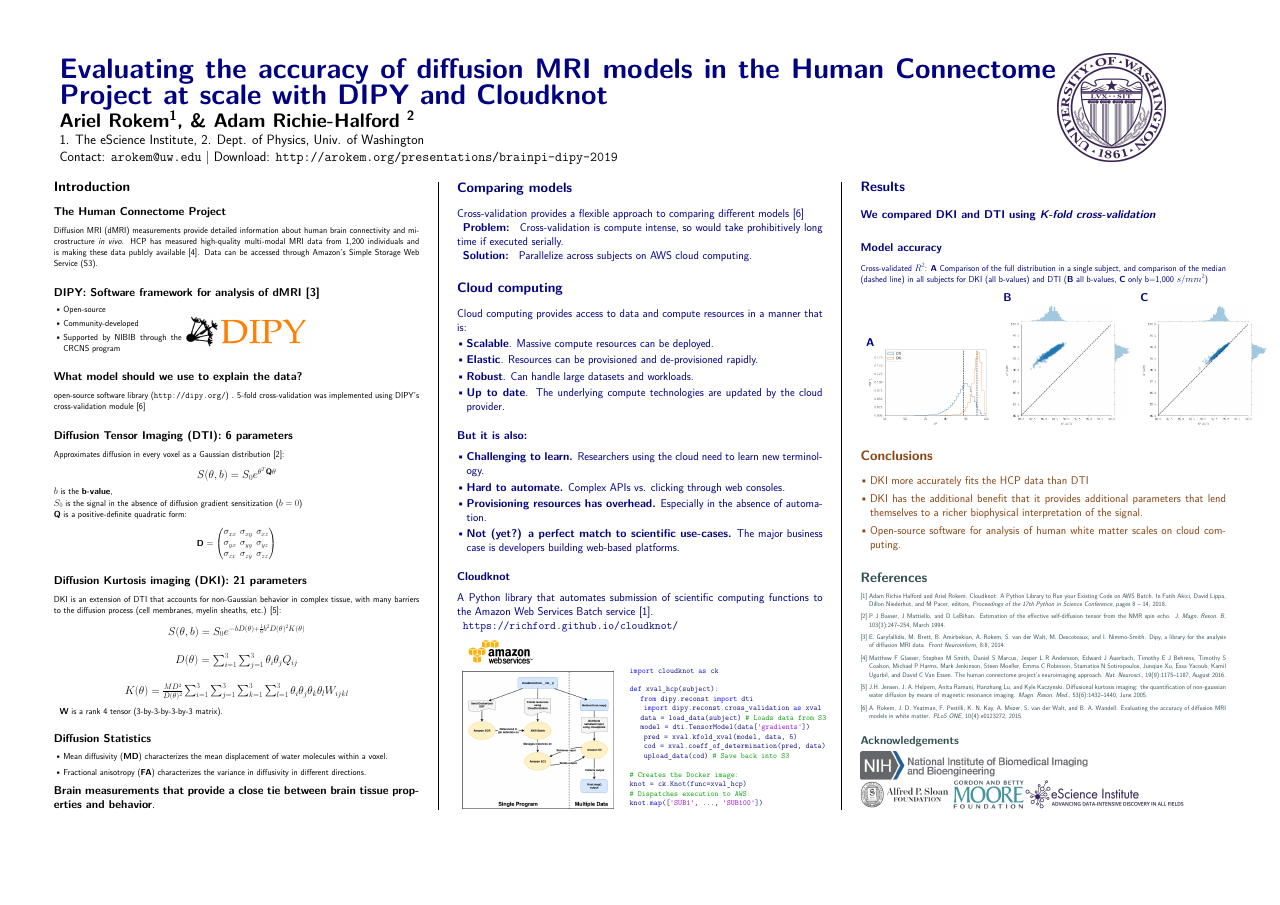
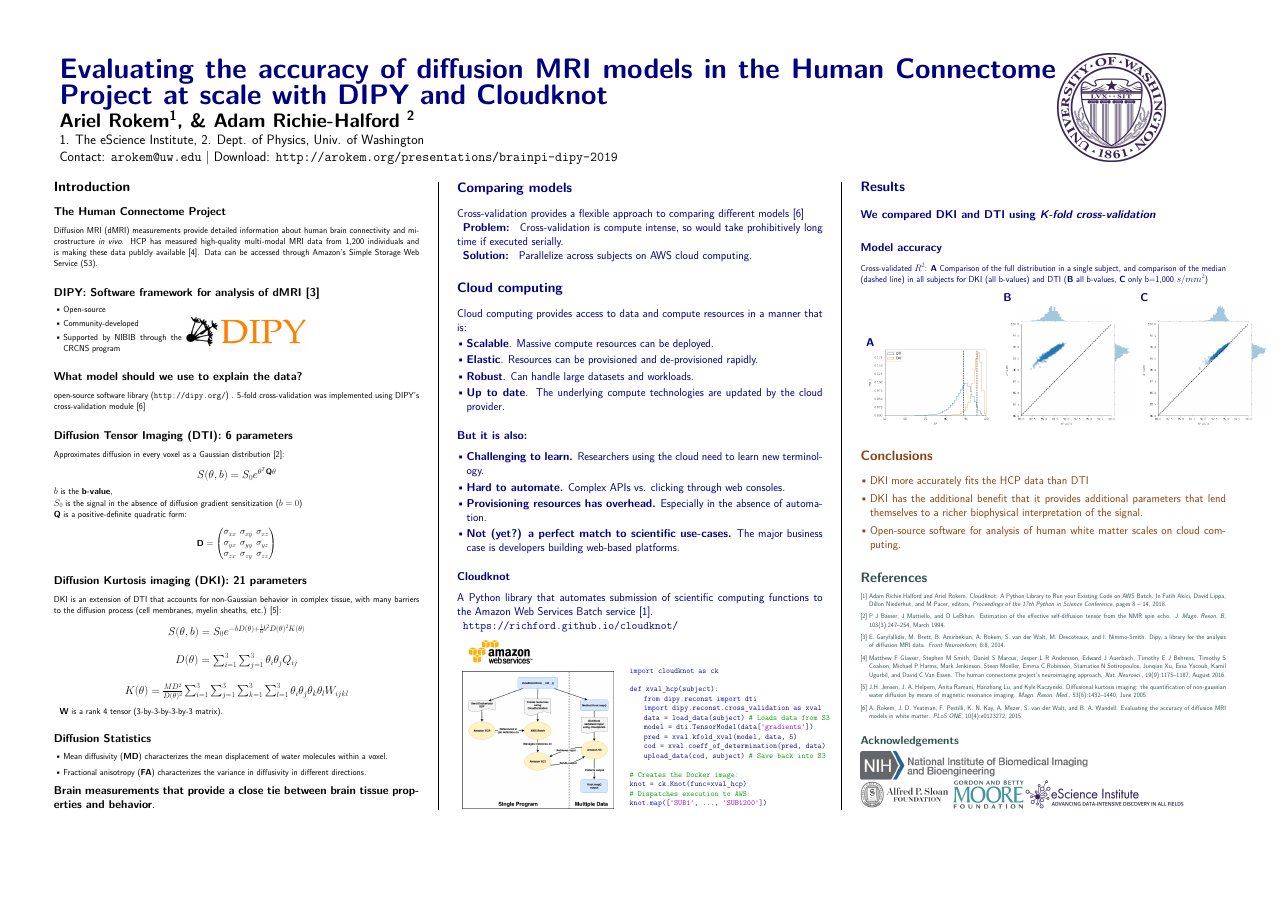
Before and after one commit to arokem/2021-ISMRM-GPUStreamlines-poster, a LaTeX poster (poster.tex): the whole page. Compiled offline with XeLaTeX.

Commit message:
Fixes code indentation.

```diff
--- a/poster.tex
+++ b/poster.tex
@@ -274,18 +274,18 @@ to the Amazon Web Services Batch service \cite{adam_richie-halford-proc-scipy-20
 import cloudknot as ck
 
 def xval_hcp(subject):
-	from dipy.reconst import dti
+	 from dipy.reconst import dti
     import dipy.reconst.cross_validation as xval
-	data = load_data(subject) # Loads data from S3
-	model = dti.TensorModel(data['gradients'])
+	 data = load_data(subject) # Loads data from S3
+	 model = dti.TensorModel(data['gradients'])
     pred = xval.kfold_xval(model, data, 5)
     cod = xval.coeff_of_determination(pred, data)
-    upload_data(cod) # Save back into S3
+    upload_data(cod, subject) # Save back into S3
 
 # Creates the Docker image:
 knot = ck.Knot(func=xval_hcp)
 # Dispatches execution to AWS:
-knot.map(['SUB1', ..., 'SUB100'])
+knot.map(['SUB1', ..., 'SUB1200'])
 \end{lstlisting}
 \end{minipage}
 \end{minipage}
```
